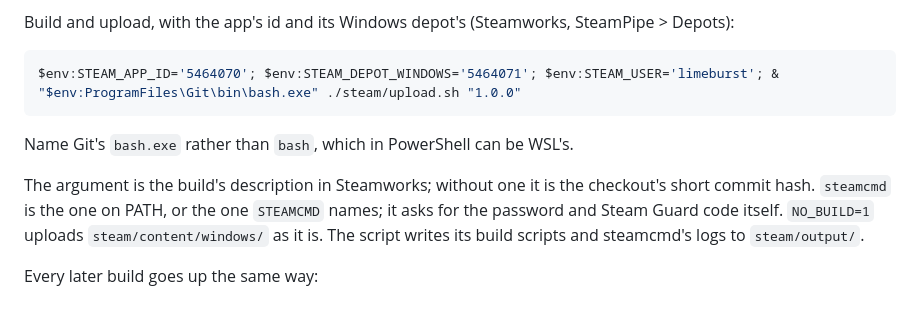
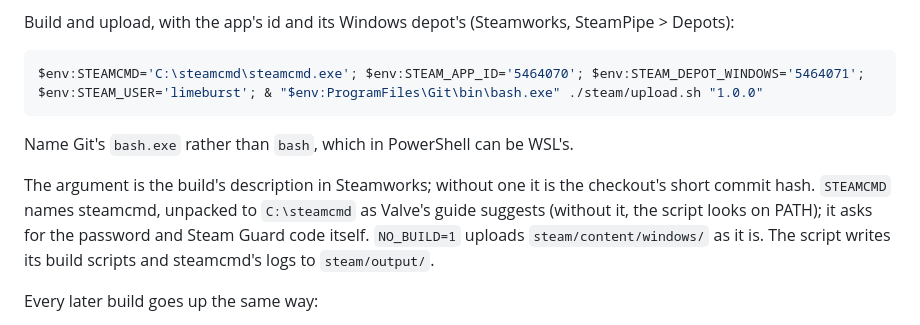
Before and after one commit to oeee-cafe/desktop, a Markdown page: README.md, the part around the change. Drawn GitHub-style.

Commit message:
Name steamcmd in the Steam upload command
Co-Authored-By: Claude Opus 5.5 <noreply@anthropic.com>

````diff
--- a/README.md
+++ b/README.md
@@ -267,15 +267,16 @@ Build and upload, with the app's id and its Windows depot's (Steamworks,
 SteamPipe > Depots):
 
 ```powershell
-$env:STEAM_APP_ID='5464070'; $env:STEAM_DEPOT_WINDOWS='5464071'; $env:STEAM_USER='limeburst'; & "$env:ProgramFiles\Git\bin\bash.exe" ./steam/upload.sh "1.0.0"
+$env:STEAMCMD='C:\steamcmd\steamcmd.exe'; $env:STEAM_APP_ID='5464070'; $env:STEAM_DEPOT_WINDOWS='5464071'; $env:STEAM_USER='limeburst'; & "$env:ProgramFiles\Git\bin\bash.exe" ./steam/upload.sh "1.0.0"
 ```
 
 Name Git's `bash.exe` rather than `bash`, which in PowerShell can be WSL's.
 
 The argument is the build's description in Steamworks; without one it is
-the checkout's short commit hash. `steamcmd` is the one on PATH, or the one
-`STEAMCMD` names; it asks for the password and Steam Guard code itself.
-`NO_BUILD=1` uploads `steam/content/windows/` as it is. The script writes
+the checkout's short commit hash. `STEAMCMD` names steamcmd, unpacked to
+`C:\steamcmd` as Valve's guide suggests (without it, the script looks on
+PATH); it asks for the password and Steam Guard code itself. `NO_BUILD=1`
+uploads `steam/content/windows/` as it is. The script writes
 its build scripts and steamcmd's logs to `steam/output/`.
 
 Every later build goes up the same way:
````
